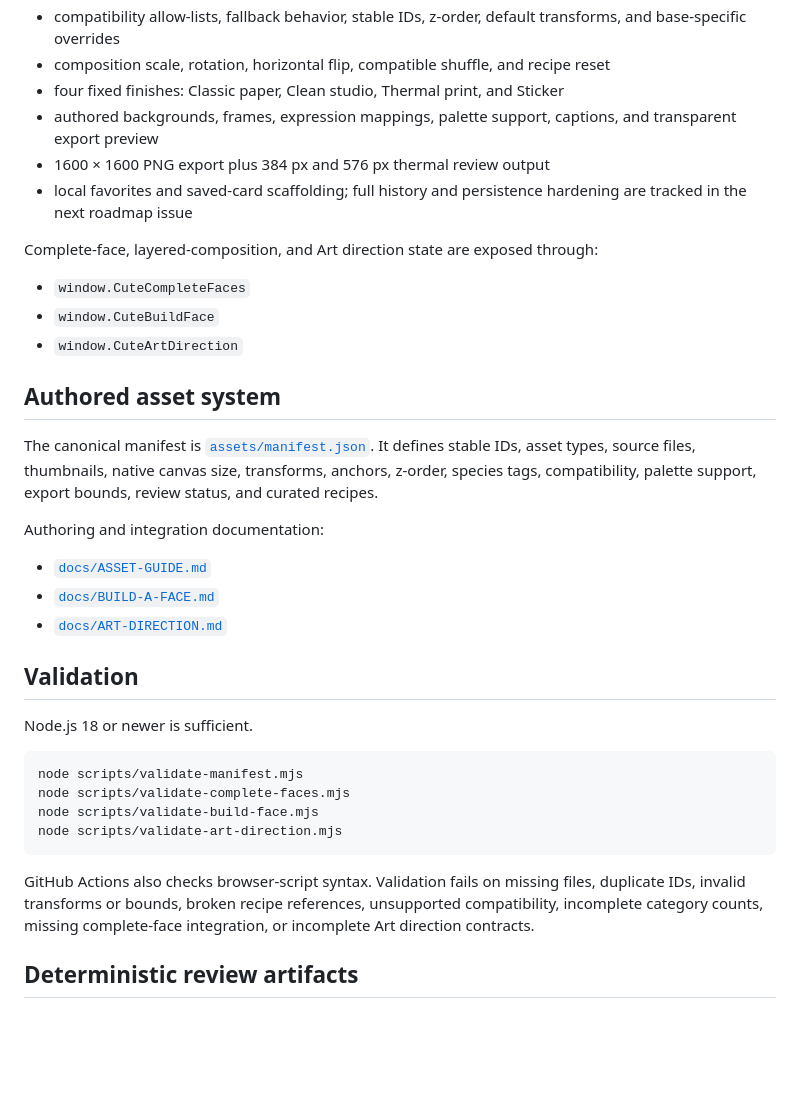
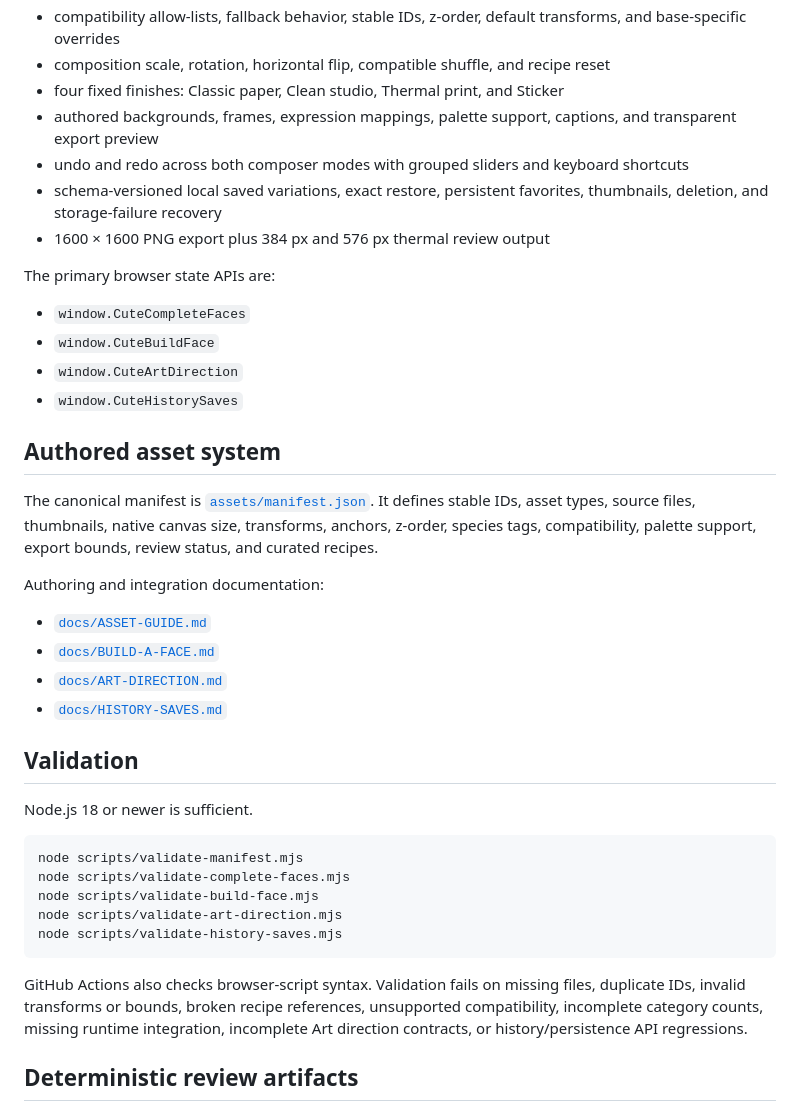
Before and after one commit to coobytron/Cute, a Markdown page: README.md, the part around the change. Drawn GitHub-style; blank space fills up the shorter version.

Commit message:
Document unified history and persistent saved variations

````diff
--- a/README.md
+++ b/README.md
@@ -34,14 +34,16 @@ Then open `http://localhost:8000` in Safari or Chromium. GitHub Pages also works
 - composition scale, rotation, horizontal flip, compatible shuffle, and recipe reset
 - four fixed finishes: Classic paper, Clean studio, Thermal print, and Sticker
 - authored backgrounds, frames, expression mappings, palette support, captions, and transparent export preview
+- undo and redo across both composer modes with grouped sliders and keyboard shortcuts
+- schema-versioned local saved variations, exact restore, persistent favorites, thumbnails, deletion, and storage-failure recovery
 - 1600 × 1600 PNG export plus 384 px and 576 px thermal review output
-- local favorites and saved-card scaffolding; full history and persistence hardening are tracked in the next roadmap issue
 
-Complete-face, layered-composition, and Art direction state are exposed through:
+The primary browser state APIs are:
 
 - `window.CuteCompleteFaces`
 - `window.CuteBuildFace`
 - `window.CuteArtDirection`
+- `window.CuteHistorySaves`
 
 ## Authored asset system
 
@@ -52,6 +54,7 @@ Authoring and integration documentation:
 - [`docs/ASSET-GUIDE.md`](docs/ASSET-GUIDE.md)
 - [`docs/BUILD-A-FACE.md`](docs/BUILD-A-FACE.md)
 - [`docs/ART-DIRECTION.md`](docs/ART-DIRECTION.md)
+- [`docs/HISTORY-SAVES.md`](docs/HISTORY-SAVES.md)
 
 ## Validation
 
@@ -62,9 +65,10 @@ node scripts/validate-manifest.mjs
 node scripts/validate-complete-faces.mjs
 node scripts/validate-build-face.mjs
 node scripts/validate-art-direction.mjs
+node scripts/validate-history-saves.mjs
 ```
 
-GitHub Actions also checks browser-script syntax. Validation fails on missing files, duplicate IDs, invalid transforms or bounds, broken recipe references, unsupported compatibility, incomplete category counts, missing complete-face integration, or incomplete Art direction contracts.
+GitHub Actions also checks browser-script syntax. Validation fails on missing files, duplicate IDs, invalid transforms or bounds, broken recipe references, unsupported compatibility, incomplete category counts, missing runtime integration, incomplete Art direction contracts, or history/persistence API regressions.
 
 ## Deterministic review artifacts
 
````
